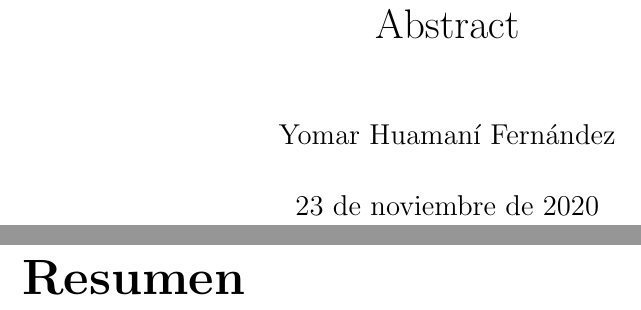
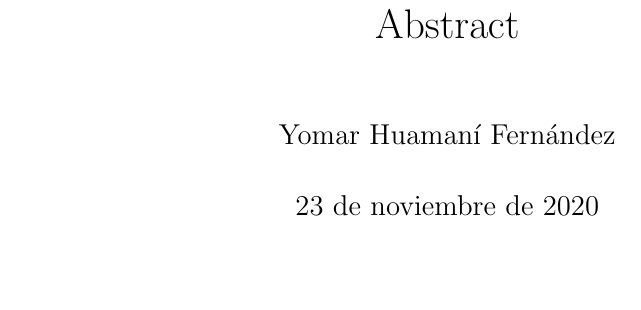
Before and after one commit to yomarhuamani/degree, a LaTeX thesis (Degree.tex, which reads Abstract/abstract.tex): two parts of pages 5 and 6 of 24 before the commit and part of page 5 of 24 after it, the two joined at a grey line, cut so that both start at the same text, the shorter picture padded with empty space. Compiled offline with pdfLaTeX.

Commit message:
txs auto checkin

```diff
--- a/Abstract/abstract.tex
+++ b/Abstract/abstract.tex
@@ -1,4 +1,3 @@
-\chapter*{Resumen}
 \begin{titlepage}
 	\title{Abstract}
 	\begin{abstract}
```
